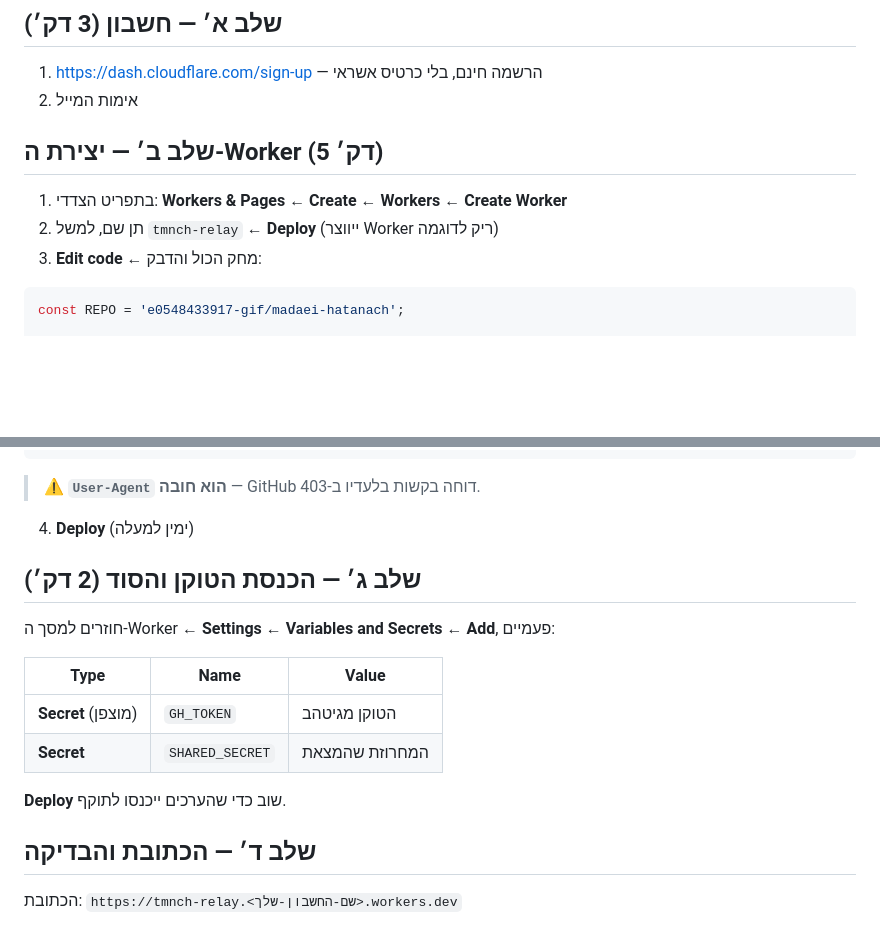
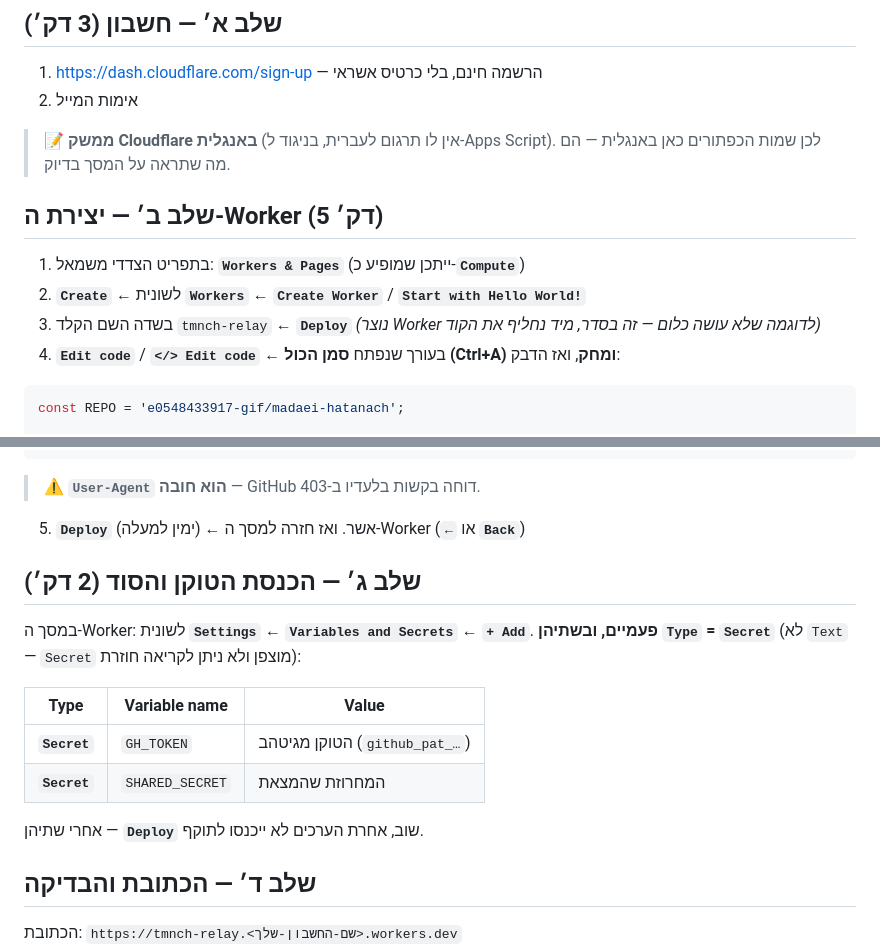
Before and after one commit to e0548433917-gif/madaei-hatanach, a Markdown page: docs/הקמת-ממסר-דיווחים.md, 2 parts joined by grey strips. Rendered like a GitHub page; blank space fills up the shorter version.

Commit message:
ממסר: הבהרת צעדי Cloudflare — שמות הכפתורים המדויקים ו-Secret ולא Text
Co-Authored-By: Claude Opus 5 <noreply@anthropic.com>

````diff
--- a/docs/הקמת-ממסר-דיווחים.md
+++ b/docs/הקמת-ממסר-דיווחים.md
@@ -170,11 +170,16 @@ curl -L -X POST "<כתובת ה-exec שלך>" \
 1. <https://dash.cloudflare.com/sign-up> — הרשמה חינם, בלי כרטיס אשראי
 2. אימות המייל
 
+> 📝 **ממשק Cloudflare באנגלית** (אין לו תרגום לעברית, בניגוד ל-Apps Script).
+> לכן שמות הכפתורים כאן באנגלית — הם מה שתראה על המסך בדיוק.
+
 ## שלב ב׳ — יצירת ה-Worker (5 דק׳)
 
-1. בתפריט הצדדי: **Workers & Pages** ← **Create** ← **Workers** ← **Create Worker**
-2. תן שם, למשל `tmnch-relay` ← **Deploy** (ייווצר Worker ריק לדוגמה)
-3. **Edit code** ← מחק הכול והדבק:
+1. בתפריט הצדדי משמאל: **`Workers & Pages`** (ייתכן שמופיע כ-**`Compute`**)
+2. **`Create`** ← לשונית **`Workers`** ← **`Create Worker`** / **`Start with Hello World!`**
+3. בשדה השם הקלד `tmnch-relay` ← **`Deploy`**
+   *(נוצר Worker לדוגמה שלא עושה כלום — זה בסדר, מיד נחליף את הקוד)*
+4. **`Edit code`** / **`</> Edit code`** ← בעורך שנפתח **סמן הכול (Ctrl+A) ומחק**, ואז הדבק:
 
 ```javascript
 const REPO = 'e0548433917-gif/madaei-hatanach';
@@ -219,18 +224,19 @@ export default {
 
 > ⚠️ **`User-Agent` הוא חובה** — GitHub דוחה בקשות בלעדיו ב-403.
 
-4. **Deploy** (ימין למעלה)
+5. **`Deploy`** (ימין למעלה) ← אשר. ואז חזרה למסך ה-Worker (**`←`** או **`Back`**)
 
 ## שלב ג׳ — הכנסת הטוקן והסוד (2 דק׳)
 
-חוזרים למסך ה-Worker ← **Settings** ← **Variables and Secrets** ← **Add**, פעמיים:
+במסך ה-Worker: לשונית **`Settings`** ← **`Variables and Secrets`** ← **`+ Add`**.
+**פעמיים, ובשתיהן `Type` = `Secret`** (לא `Text` — `Secret` מוצפן ולא ניתן לקריאה חוזרת):
 
-| Type | Name | Value |
+| Type | Variable name | Value |
 |---|---|---|
-| **Secret** (מוצפן) | `GH_TOKEN` | הטוקן מגיטהב |
-| **Secret** | `SHARED_SECRET` | המחרוזת שהמצאת |
+| **`Secret`** | `GH_TOKEN` | הטוקן מגיטהב (`github_pat_…`) |
+| **`Secret`** | `SHARED_SECRET` | המחרוזת שהמצאת |
 
-**Deploy** שוב כדי שהערכים ייכנסו לתוקף.
+אחרי שתיהן — **`Deploy`** שוב, אחרת הערכים לא ייכנסו לתוקף.
 
 ## שלב ד׳ — הכתובת והבדיקה
 
````
